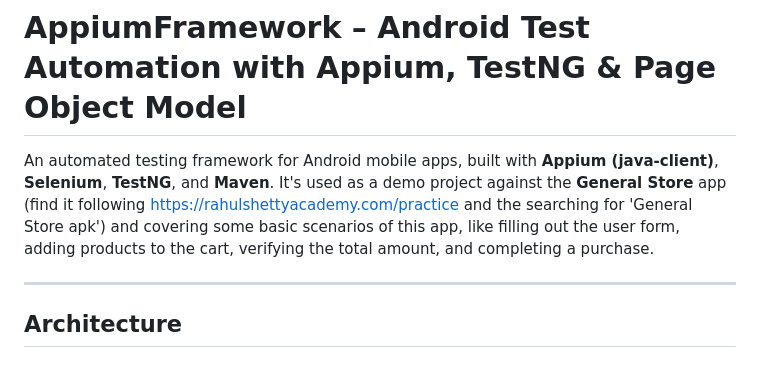
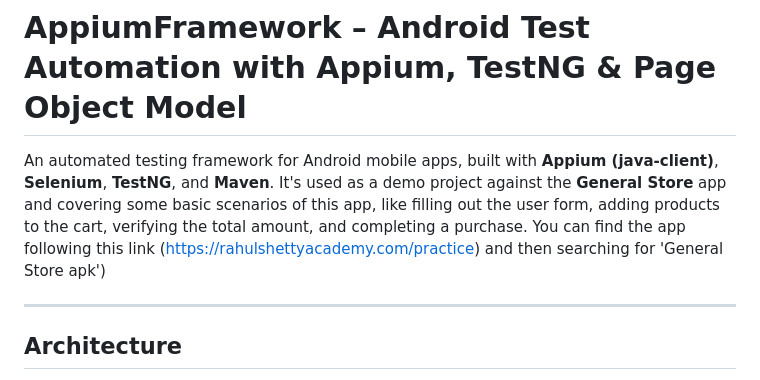
Before and after one commit to stathesathanasakos/Android-Automation-Testing-Project, a Markdown page: README.md, the part around the change. Rendered like a GitHub page.

Commit message:
Update README
Updated README to clarify the link to the General Store app.

```diff
--- a/README.md
+++ b/README.md
@@ -1,6 +1,6 @@
 # AppiumFramework – Android Test Automation with Appium, TestNG & Page Object Model
 
-An automated testing framework for Android mobile apps, built with **Appium (java-client)**, **Selenium**, **TestNG**, and **Maven**. It's used as a demo project against the **General Store** app (find it following https://rahulshettyacademy.com/practice and the searching for 'General Store apk') and covering some basic scenarios of this app, like filling out the user form, adding products to the cart, verifying the total amount, and completing a purchase.
+An automated testing framework for Android mobile apps, built with **Appium (java-client)**, **Selenium**, **TestNG**, and **Maven**. It's used as a demo project against the **General Store** app and covering some basic scenarios of this app, like filling out the user form, adding products to the cart, verifying the total amount, and completing a purchase. You can find the app following this link (https://rahulshettyacademy.com/practice) and then searching for 'General Store apk')
 
 ---
 
```
